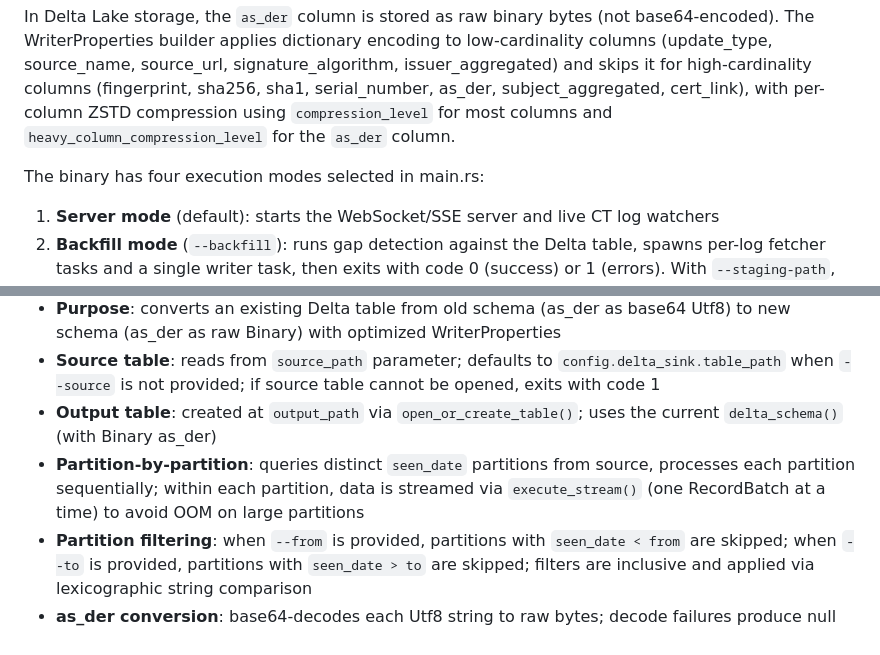
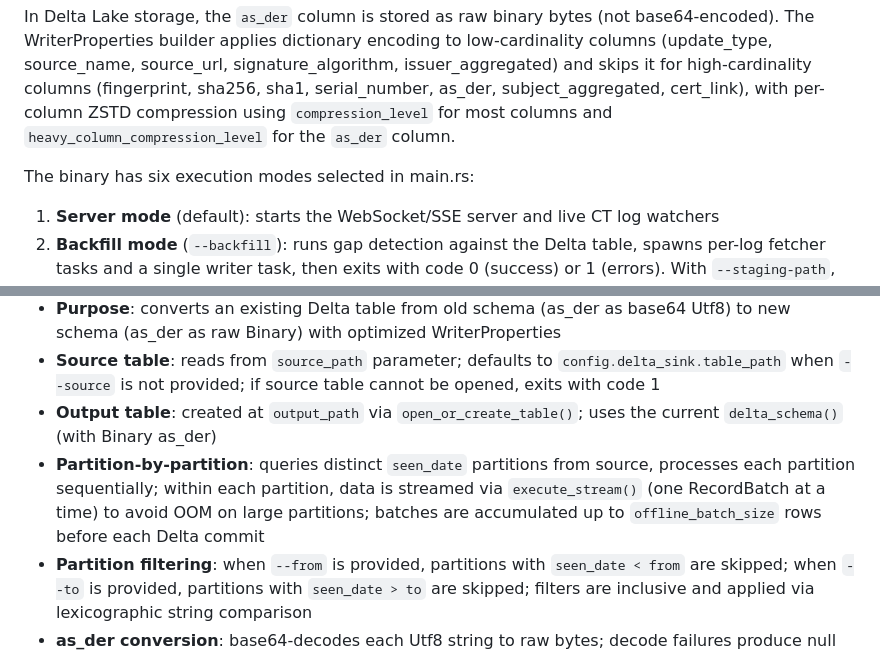
Before and after one commit to 1mentat/certstream-server-rust, a Markdown page: CLAUDE.md, 2 parts joined by grey strips. Rendered like a GitHub page.

Commit message:
docs: fix execution mode count and add offline_batch_size to migrate contracts
Co-Authored-By: Claude Opus 4.6 <noreply@anthropic.com>

```diff
--- a/CLAUDE.md
+++ b/CLAUDE.md
@@ -62,7 +62,7 @@ The delta_sink and zerobus_sink are spawned as optional tokio tasks and do not a
 
 In Delta Lake storage, the `as_der` column is stored as raw binary bytes (not base64-encoded). The WriterProperties builder applies dictionary encoding to low-cardinality columns (update_type, source_name, source_url, signature_algorithm, issuer_aggregated) and skips it for high-cardinality columns (fingerprint, sha256, sha1, serial_number, as_der, subject_aggregated, cert_link), with per-column ZSTD compression using `compression_level` for most columns and `heavy_column_compression_level` for the `as_der` column.
 
-The binary has four execution modes selected in main.rs:
+The binary has six execution modes selected in main.rs:
 1. **Server mode** (default): starts the WebSocket/SSE server and live CT log watchers
 2. **Backfill mode** (`--backfill`): runs gap detection against the Delta table, spawns per-log fetcher tasks and a single writer task, then exits with code 0 (success) or 1 (errors). With `--staging-path`, writes to a separate staging table instead of the main table.
 3. **Merge mode** (`--merge --staging-path <PATH>`): merges a staging Delta table into the main table using Delta MERGE INTO with deduplication, then deletes the staging directory on success
@@ -173,7 +173,7 @@ The binary has four execution modes selected in main.rs:
 - **Purpose**: converts an existing Delta table from old schema (as_der as base64 Utf8) to new schema (as_der as raw Binary) with optimized WriterProperties
 - **Source table**: reads from `source_path` parameter; defaults to `config.delta_sink.table_path` when `--source` is not provided; if source table cannot be opened, exits with code 1
 - **Output table**: created at `output_path` via `open_or_create_table()`; uses the current `delta_schema()` (with Binary as_der)
-- **Partition-by-partition**: queries distinct `seen_date` partitions from source, processes each partition sequentially; within each partition, data is streamed via `execute_stream()` (one RecordBatch at a time) to avoid OOM on large partitions
+- **Partition-by-partition**: queries distinct `seen_date` partitions from source, processes each partition sequentially; within each partition, data is streamed via `execute_stream()` (one RecordBatch at a time) to avoid OOM on large partitions; batches are accumulated up to `offline_batch_size` rows before each Delta commit
 - **Partition filtering**: when `--from` is provided, partitions with `seen_date < from` are skipped; when `--to` is provided, partitions with `seen_date > to` are skipped; filters are inclusive and applied via lexicographic string comparison
 - **as_der conversion**: base64-decodes each Utf8 string to raw bytes; decode failures produce null values and are logged as warnings (non-fatal)
 - **Column alignment**: source columns are matched by name (not index) and cast to target types if needed, handling DataFusion column reordering
```
